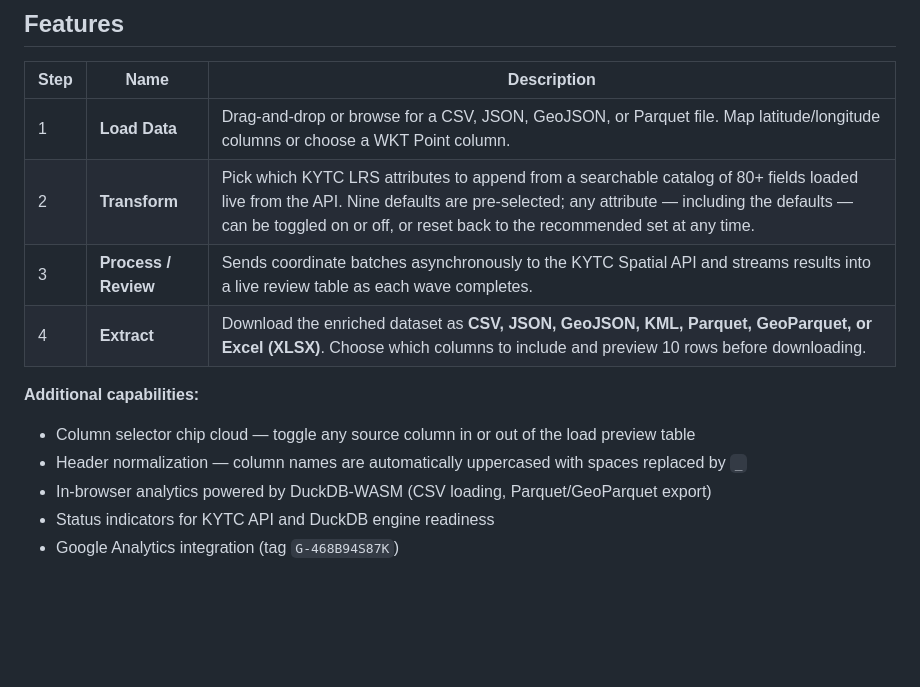
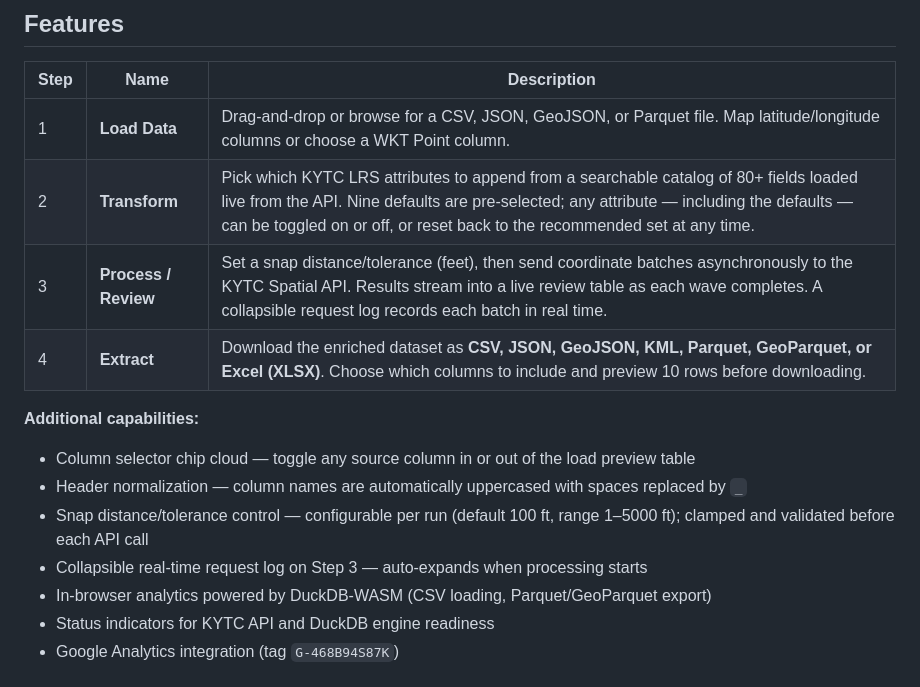
Before and after one commit to chrislambert-ky/kytc-roadway-processor, a Markdown page: README.md, the part around one of its changes. Drawn GitHub-style; blank space fills up the shorter version.

```diff
--- a/README.md
+++ b/README.md
@@ -16,12 +16,14 @@ Hosted on GitHub Pages: [https://chrislambert-ky.github.io/kytc-roadway-processo
 |------|------|-------------|
 | 1 | **Load Data** | Drag-and-drop or browse for a CSV, JSON, GeoJSON, or Parquet file. Map latitude/longitude columns or choose a WKT Point column. |
 | 2 | **Transform** | Pick which KYTC LRS attributes to append from a searchable catalog of 80+ fields loaded live from the API. Nine defaults are pre-selected; any attribute — including the defaults — can be toggled on or off, or reset back to the recommended set at any time. |
-| 3 | **Process / Review** | Sends coordinate batches asynchronously to the KYTC Spatial API and streams results into a live review table as each wave completes. |
+| 3 | **Process / Review** | Set a snap distance/tolerance (feet), then send coordinate batches asynchronously to the KYTC Spatial API. Results stream into a live review table as each wave completes. A collapsible request log records each batch in real time. |
 | 4 | **Extract** | Download the enriched dataset as **CSV, JSON, GeoJSON, KML, Parquet, GeoParquet, or Excel (XLSX)**. Choose which columns to include and preview 10 rows before downloading. |
 
 **Additional capabilities:**
 - Column selector chip cloud — toggle any source column in or out of the load preview table
 - Header normalization — column names are automatically uppercased with spaces replaced by `_`
+- Snap distance/tolerance control — configurable per run (default 100 ft, range 1–5000 ft); clamped and validated before each API call
+- Collapsible real-time request log on Step 3 — auto-expands when processing starts
 - In-browser analytics powered by DuckDB-WASM (CSV loading, Parquet/GeoParquet export)
 - Status indicators for KYTC API and DuckDB engine readiness
 - Google Analytics integration (tag `G-468B94S87K`)
```
Also changed, not shown: other parts of README.md (+11 -16 lines).
